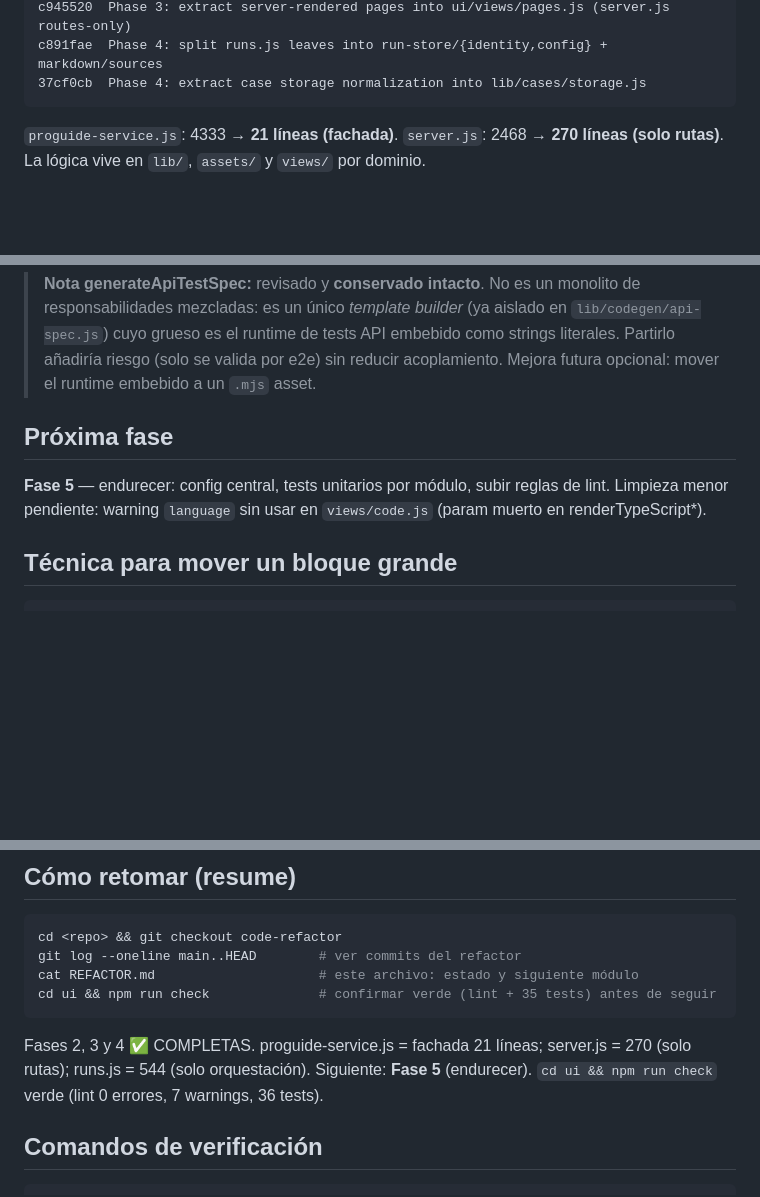
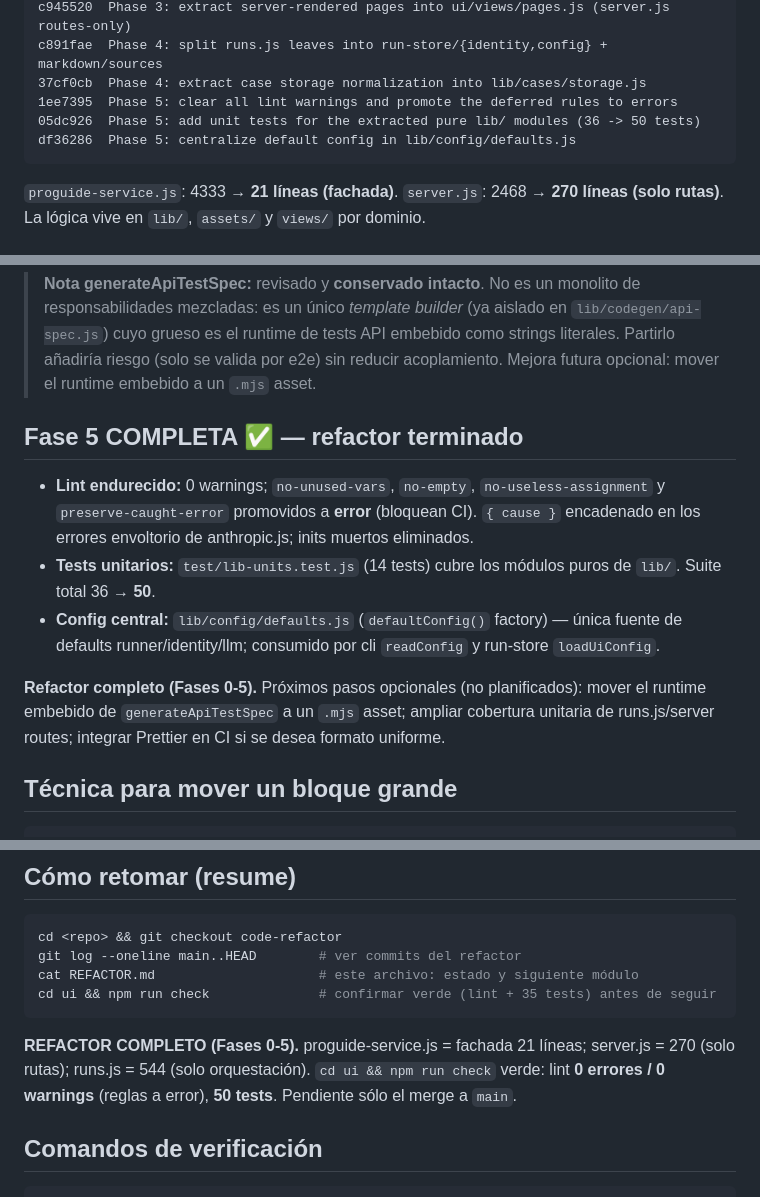
Before and after one commit to molivera-proguide/proguide-test, a Markdown page: REFACTOR.md, 3 parts joined by grey strips. GitHub-like rendering; blank space fills up the shorter version.

Commit message:
Mark Phase 5 and the whole refactor complete in REFACTOR.md
Co-Authored-By: Claude Opus 4.8 (1M context) <noreply@anthropic.com>

````diff
--- a/REFACTOR.md
+++ b/REFACTOR.md
@@ -59,6 +59,9 @@ c00c89e  Phase 3: extract shared view primitives into ui/views/format.js
 c945520  Phase 3: extract server-rendered pages into ui/views/pages.js (server.js routes-only)
 c891fae  Phase 4: split runs.js leaves into run-store/{identity,config} + markdown/sources
 37cf0cb  Phase 4: extract case storage normalization into lib/cases/storage.js
+1ee7395  Phase 5: clear all lint warnings and promote the deferred rules to errors
+05dc926  Phase 5: add unit tests for the extracted pure lib/ modules (36 -> 50 tests)
+df36286  Phase 5: centralize default config in lib/config/defaults.js
 ```
 
 `proguide-service.js`: 4333 → **21 líneas (fachada)**. `server.js`: 2468 → **270 líneas (solo rutas)**.
@@ -174,10 +177,19 @@ lint 0 errores.
 > (solo se valida por e2e) sin reducir acoplamiento. Mejora futura opcional: mover el runtime embebido
 > a un `.mjs` asset.
 
-## Próxima fase
+## Fase 5 COMPLETA ✅ — refactor terminado
 
-**Fase 5** — endurecer: config central, tests unitarios por módulo, subir reglas de lint. Limpieza
-menor pendiente: warning `language` sin usar en `views/code.js` (param muerto en renderTypeScript*).
+- **Lint endurecido:** 0 warnings; `no-unused-vars`, `no-empty`, `no-useless-assignment` y
+  `preserve-caught-error` promovidos a **error** (bloquean CI). `{ cause }` encadenado en los
+  errores envoltorio de anthropic.js; inits muertos eliminados.
+- **Tests unitarios:** `test/lib-units.test.js` (14 tests) cubre los módulos puros de `lib/`.
+  Suite total 36 → **50**.
+- **Config central:** `lib/config/defaults.js` (`defaultConfig()` factory) — única fuente de
+  defaults runner/identity/llm; consumido por cli `readConfig` y run-store `loadUiConfig`.
+
+**Refactor completo (Fases 0-5).** Próximos pasos opcionales (no planificados): mover el runtime
+embebido de `generateApiTestSpec` a un `.mjs` asset; ampliar cobertura unitaria de runs.js/server
+routes; integrar Prettier en CI si se desea formato uniforme.
 
 ## Técnica para mover un bloque grande
 
@@ -207,9 +219,9 @@ cat REFACTOR.md                     # este archivo: estado y siguiente módulo
 cd ui && npm run check              # confirmar verde (lint + 35 tests) antes de seguir
 ```
 
-Fases 2, 3 y 4 ✅ COMPLETAS. proguide-service.js = fachada 21 líneas; server.js = 270 (solo rutas);
-runs.js = 544 (solo orquestación). Siguiente: **Fase 5** (endurecer). `cd ui && npm run check` verde
-(lint 0 errores, 7 warnings, 36 tests).
+**REFACTOR COMPLETO (Fases 0-5).** proguide-service.js = fachada 21 líneas; server.js = 270 (solo
+rutas); runs.js = 544 (solo orquestación). `cd ui && npm run check` verde: lint **0 errores / 0
+warnings** (reglas a error), **50 tests**. Pendiente sólo el merge a `main`.
 
 ## Comandos de verificación
 
````
Also changed, not shown: other parts of REFACTOR.md (+2 -2 lines).
